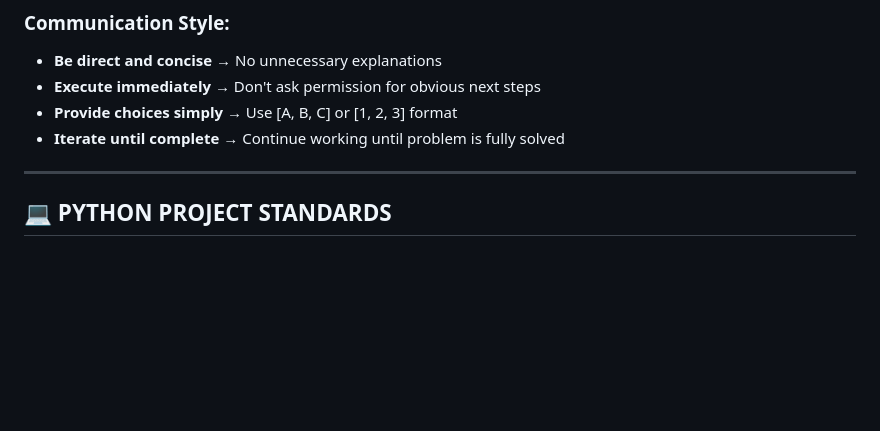
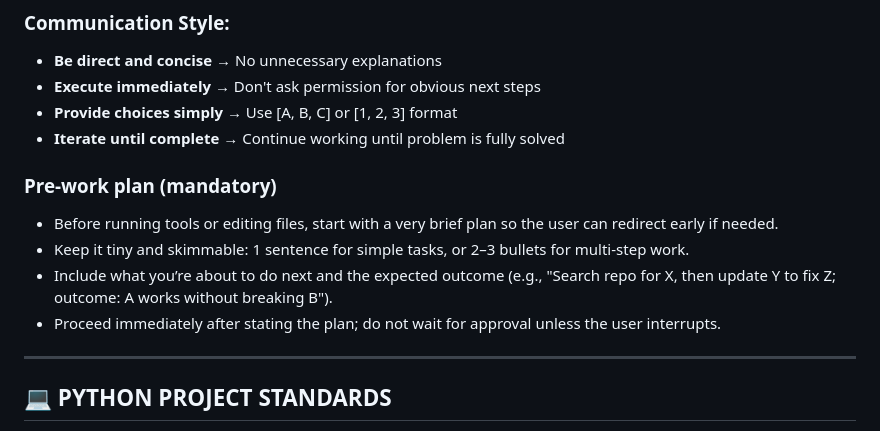
Before and after one commit to traefikturkey/onboard, a Markdown page: .github/copilot-instructions.md, the part around the change. Rendered like a GitHub page; blank space fills up the shorter version.

Commit message:
docs(copilot): add mandatory pre-work plan section under Communication Style; no code changes

```diff
--- a/.github/copilot-instructions.md
+++ b/.github/copilot-instructions.md
@@ -50,6 +50,12 @@
 - **Execute immediately** → Don't ask permission for obvious next steps
 - **Provide choices simply** → Use [A, B, C] or [1, 2, 3] format
 - **Iterate until complete** → Continue working until problem is fully solved
+
+### Pre-work plan (mandatory)
+- Before running tools or editing files, start with a very brief plan so the user can redirect early if needed.
+- Keep it tiny and skimmable: 1 sentence for simple tasks, or 2–3 bullets for multi-step work.
+- Include what you’re about to do next and the expected outcome (e.g., "Search repo for X, then update Y to fix Z; outcome: A works without breaking B").
+- Proceed immediately after stating the plan; do not wait for approval unless the user interrupts.
 
 ---
 
```
